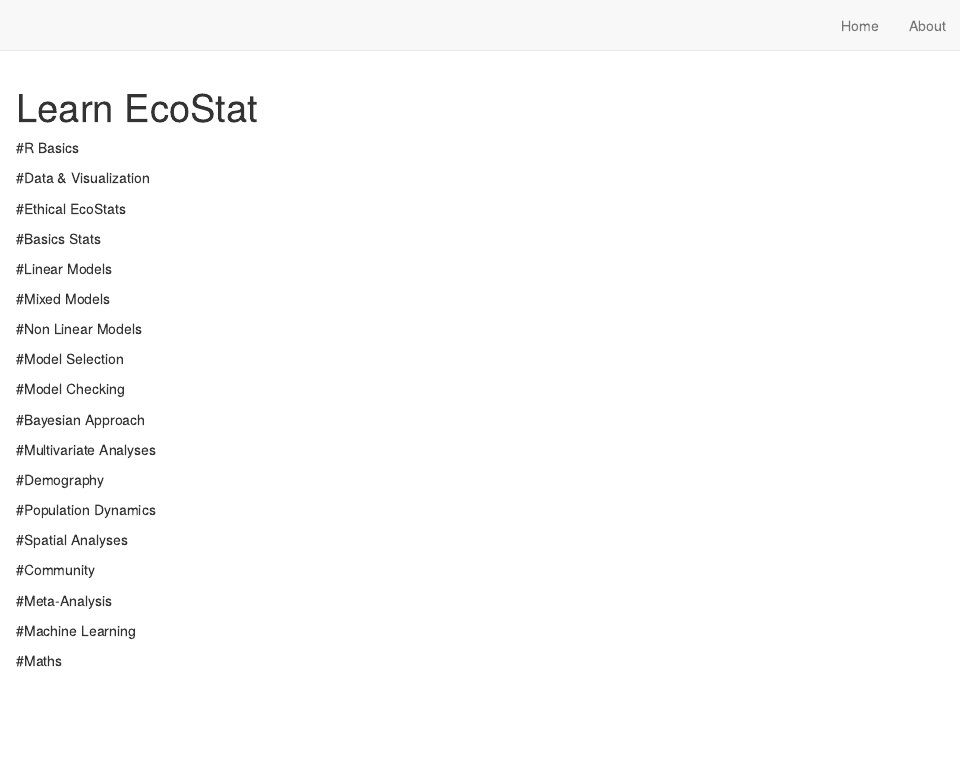
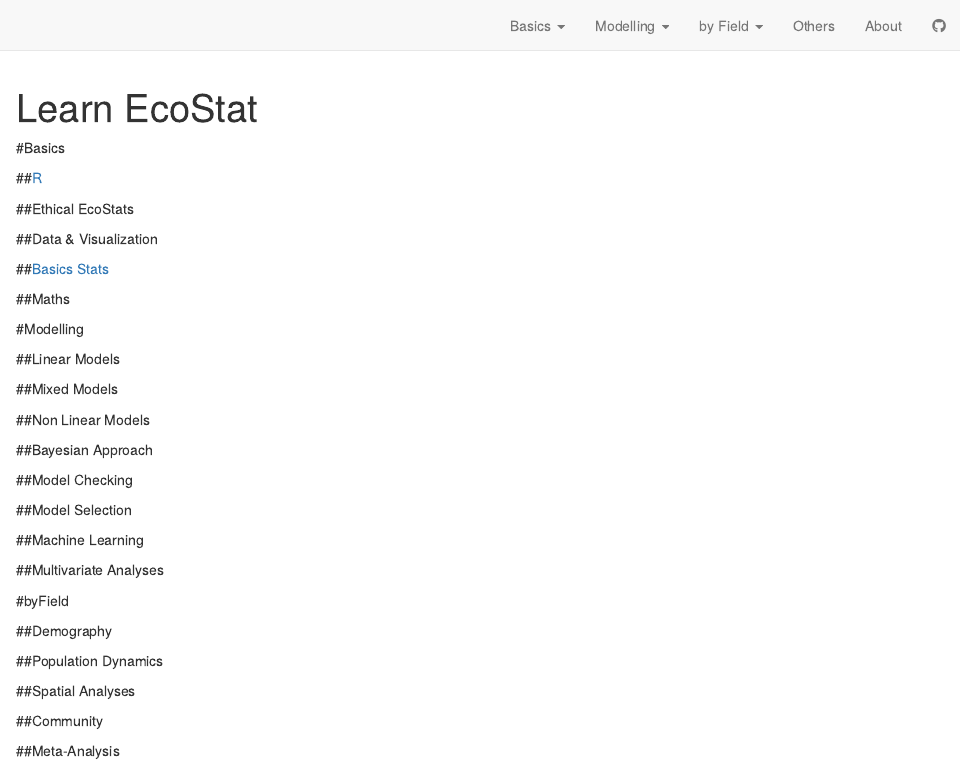
Before and after one commit to fplard/teaching_resources, an R Markdown document (index.Rmd): the page in a window 1100 px wide, from its top. Rendered offline with R 4.5, knitr and Pandoc, with nearby package versions; drawn as R Markdown's standard HTML page in place of the format the file asks for.

Commit message:
update tree

```diff
--- a/_site.yml
+++ b/_site.yml
@@ -1,3 +1,3 @@
 name: "teaching_resources"
-title: "Tearecostat"
+title: "Learn EcoStat"
 description: |
@@ -7,3 +8,28 @@ navbar:
   right:
-    - text: "Home"
-      href: index.html
+    - text: "Basics"
+      menu:
+        - text: "R"
+          href: basics_r.html
+        - text: "Ethical EcoStats"
+        - text: "Data & Visualization"
+        - text: "Basics Stats"
+          href: basics_stats.html
+        - text: "Maths"
+    - text: "Modelling"
+      menu:
+        - text: "Linear Models"
+        - text: "Mixed Models"
+        - text: "Non Linear Models"
+        - text: "Bayesian Approach"
+        - text: "Model Checking"
+        - text: "Model Selection"
+        - text: "Machine Learning"
+        - text: "Multivariate Analyses"
+    - text: "by Field"
+      menu:
+        - text: "Demography"
+        - text: "Population Dynamics"
+        - text: "Spatial Analyses"
+        - text: "Community"
+        - text: "Meta-Analysis"
+    - text: "Others"
--- a/index.Rmd
+++ b/index.Rmd
@@ -3,43 +3,54 @@ title: "Learn EcoStat"
 description: |
     A useful list of Resources to teach and learn Ecological Statistics
 site: distill::distill_website
+
 ---
 
-#R Basics
+#Basics
 
-#Data & Visualization
+##[R](basics_r.html)
 
-#Ethical EcoStats
+##Ethical EcoStats
 
-#Basics Stats
+##Data & Visualization
 
-#Linear Models
+##[Basics Stats](basics_stats.html)
 
-#Mixed Models
+##Maths
 
-#Non Linear Models
 
-#Model Selection
+#Modelling
 
-#Model Checking
+##Linear Models
 
-#Bayesian Approach
+##Mixed Models
 
-#Multivariate Analyses
+##Non Linear Models
 
-#Demography
+##Bayesian Approach
 
-#Population Dynamics
+##Model Checking
 
-#Spatial Analyses
+##Model Selection
 
-#Community
+##Machine Learning
 
-#Meta-Analysis
+##Multivariate Analyses
 
-#Machine Learning
 
-#Maths
+#byField
+
+##Demography
+
+##Population Dynamics
+
+##Spatial Analyses
+
+##Community
+
+##Meta-Analysis
+
+
 
 
 
```
Also changed, not shown: _site.yml (6 more changed lines).
